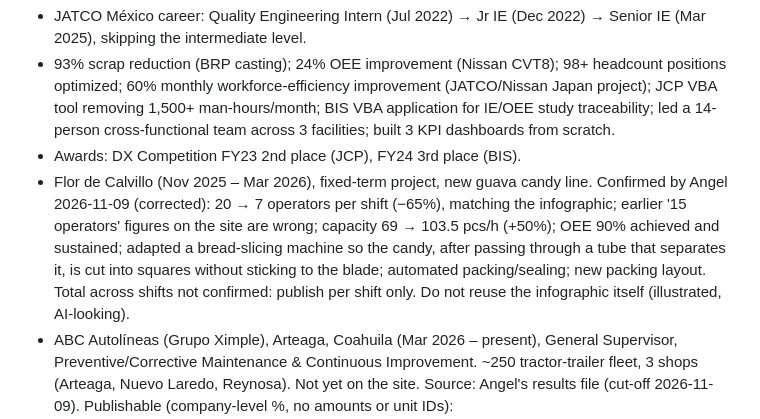
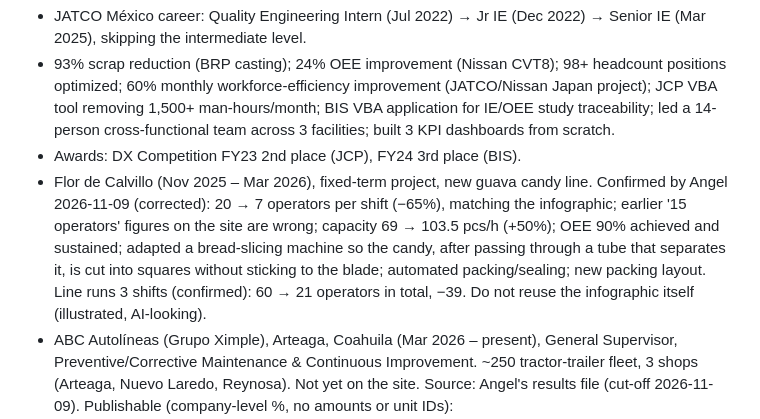
Before and after one commit to angelserna23/myWeb, a Markdown page: PRODUCT.md, the part around the change. Drawn GitHub-style.

Commit message:
PRODUCT.md: Flor de Calvillo runs 3 shifts (60 -> 21 operators total)
Co-Authored-By: Claude Opus 5.5 <noreply@anthropic.com>
Claude-Session: https://claude.ai/code/session_01NEjvVshe7VADhxPE47uhUk

```diff
--- a/PRODUCT.md
+++ b/PRODUCT.md
@@ -59,7 +59,7 @@ Confirmed by Angel (also in CV):
 - JATCO México career: Quality Engineering Intern (Jul 2022) → Jr IE (Dec 2022) → Senior IE (Mar 2025), skipping the intermediate level.
 - 93% scrap reduction (BRP casting); 24% OEE improvement (Nissan CVT8); 98+ headcount positions optimized; 60% monthly workforce-efficiency improvement (JATCO/Nissan Japan project); JCP VBA tool removing 1,500+ man-hours/month; BIS VBA application for IE/OEE study traceability; led a 14-person cross-functional team across 3 facilities; built 3 KPI dashboards from scratch.
 - Awards: DX Competition FY23 2nd place (JCP), FY24 3rd place (BIS).
-- Flor de Calvillo (Nov 2025 – Mar 2026), fixed-term project, new guava candy line. Confirmed by Angel 2026-11-09 (corrected): 20 → 7 operators per shift (−65%), matching the infographic; earlier '15 operators' figures on the site are wrong; capacity 69 → 103.5 pcs/h (+50%); OEE 90% achieved and sustained; adapted a bread-slicing machine so the candy, after passing through a tube that separates it, is cut into squares without sticking to the blade; automated packing/sealing; new packing layout. Total across shifts not confirmed: publish per shift only. Do not reuse the infographic itself (illustrated, AI-looking).
+- Flor de Calvillo (Nov 2025 – Mar 2026), fixed-term project, new guava candy line. Confirmed by Angel 2026-11-09 (corrected): 20 → 7 operators per shift (−65%), matching the infographic; earlier '15 operators' figures on the site are wrong; capacity 69 → 103.5 pcs/h (+50%); OEE 90% achieved and sustained; adapted a bread-slicing machine so the candy, after passing through a tube that separates it, is cut into squares without sticking to the blade; automated packing/sealing; new packing layout. Line runs 3 shifts (confirmed): 60 → 21 operators in total, −39. Do not reuse the infographic itself (illustrated, AI-looking).
 - ABC Autolíneas (Grupo Ximple), Arteaga, Coahuila (Mar 2026 – present), General Supervisor, Preventive/Corrective Maintenance & Continuous Improvement. ~250 tractor-trailer fleet, 3 shops (Arteaga, Nuevo Laredo, Reynosa). Not yet on the site. Source: Angel's results file (cut-off 2026-11-09). Publishable (company-level %, no amounts or unit IDs):
   - Corrective days-in-shop 4.3 → 2.1 days (-51%, Jul → Oct 2026); Nov partial 1.7.
   - Fleet availability 87.3% → 91.3% (Jul → Nov), ≈10 more trucks available per day.
```
